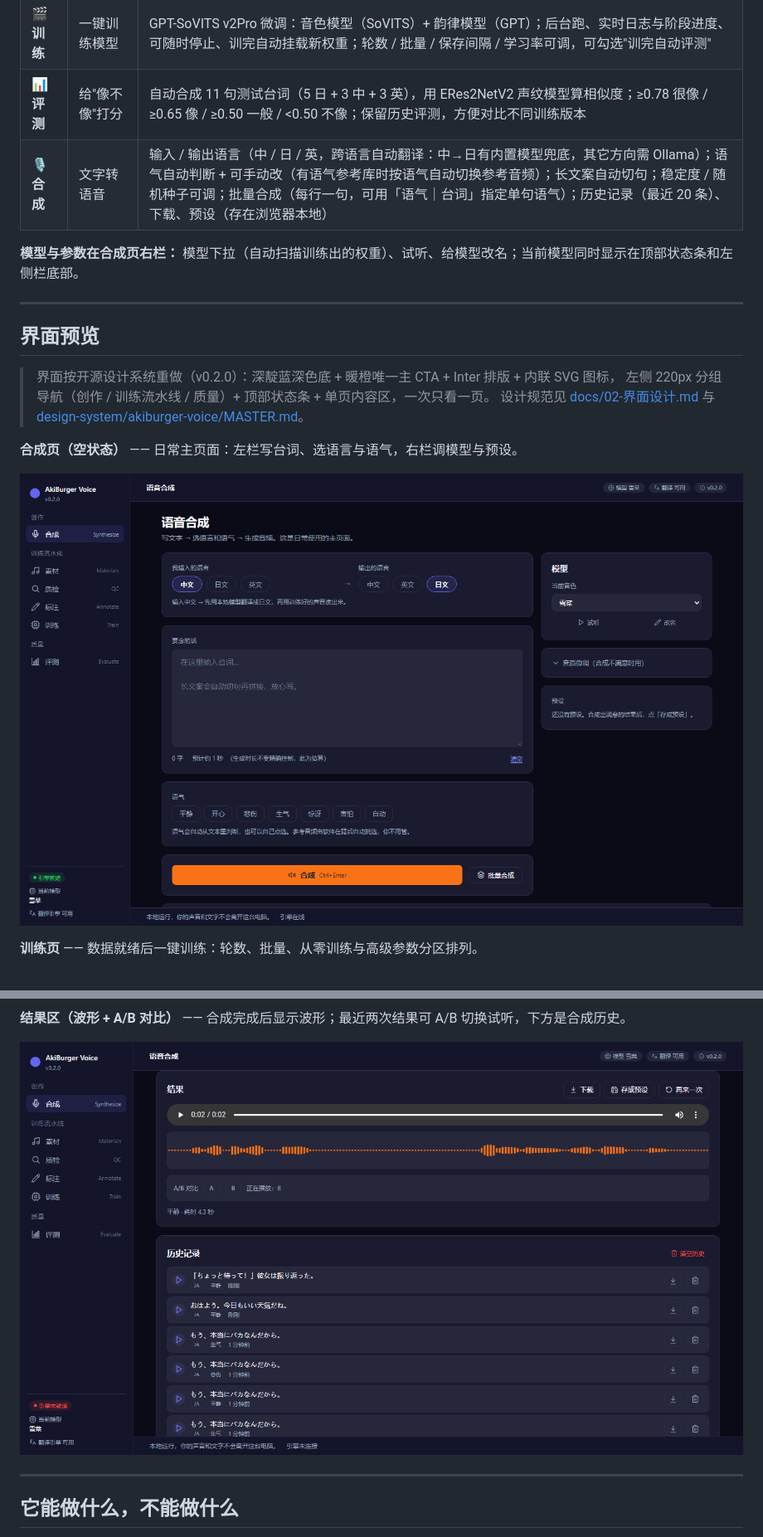
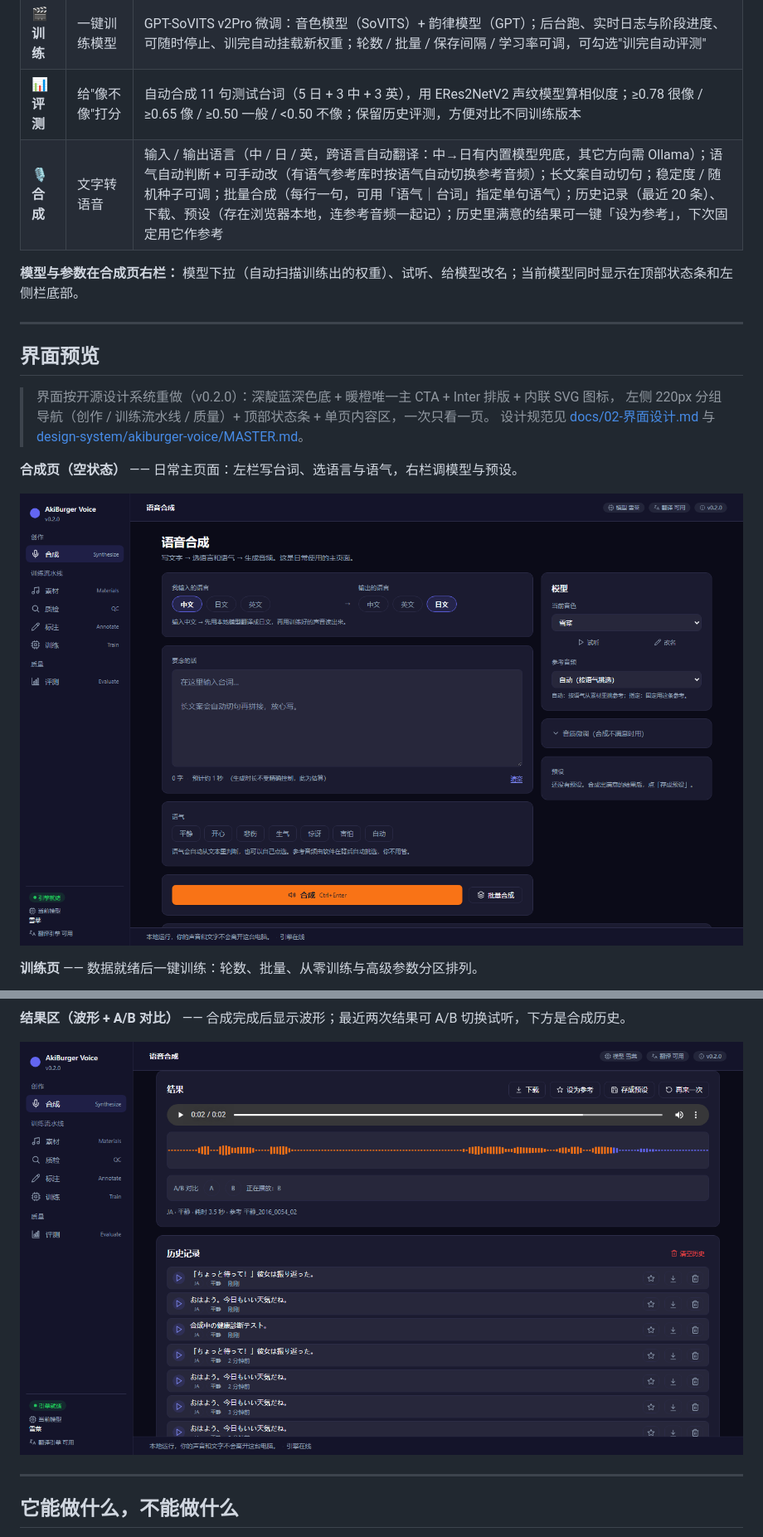
Before and after one commit to AkiBurger/Aki-Voice, a Markdown page: README.md, 2 parts joined by grey strips. Shown at 83% size. Drawn GitHub-style; pictures changed too: docs/assets/01-synthesis.png, docs/assets/07-result-waveform.png.

```diff
--- a/README.md
+++ b/README.md
@@ -36,7 +36,7 @@
 | ✍️ **标注** | 核对并修改文本 | 逐条试听 + 改识别错的文本；保存自动备份（最近 10 份），写回训练清单 |
 | 🎬 **训练** | 一键训练模型 | GPT-SoVITS v2Pro 微调：音色模型（SoVITS）+ 韵律模型（GPT）；后台跑、实时日志与阶段进度、可随时停止、训完自动挂载新权重；轮数 / 批量 / 保存间隔 / 学习率可调，可勾选"训完自动评测" |
 | 📊 **评测** | 给"像不像"打分 | 自动合成 11 句测试台词（5 日 + 3 中 + 3 英），用 ERes2NetV2 声纹模型算相似度；≥0.78 很像 / ≥0.65 像 / ≥0.50 一般 / <0.50 不像；保留历史评测，方便对比不同训练版本 |
-| 🎙️ **合成** | 文字转语音 | 输入 / 输出语言（中 / 日 / 英，跨语言自动翻译：中→日有内置模型兜底，其它方向需 Ollama）；语气自动判断 + 可手动改（有语气参考库时按语气自动切换参考音频）；长文案自动切句；稳定度 / 随机种子可调；批量合成（每行一句，可用「语气｜台词」指定单句语气）；历史记录（最近 20 条）、下载、预设（存在浏览器本地） |
+| 🎙️ **合成** | 文字转语音 | 输入 / 输出语言（中 / 日 / 英，跨语言自动翻译：中→日有内置模型兜底，其它方向需 Ollama）；语气自动判断 + 可手动改（有语气参考库时按语气自动切换参考音频）；长文案自动切句；稳定度 / 随机种子可调；批量合成（每行一句，可用「语气｜台词」指定单句语气）；历史记录（最近 20 条）、下载、预设（存在浏览器本地，连参考音频一起记）；历史里满意的结果可一键「设为参考」，下次固定用它作参考 |
 
 **模型与参数在合成页右栏：** 模型下拉（自动扫描训练出的权重）、试听、给模型改名；当前模型同时显示在顶部状态条和左侧栏底部。
 
```
Also changed, not shown: other parts of README.md (+13 -2 lines), docs/02-界面设计.md (+9 -3 lines), 5 other files.
